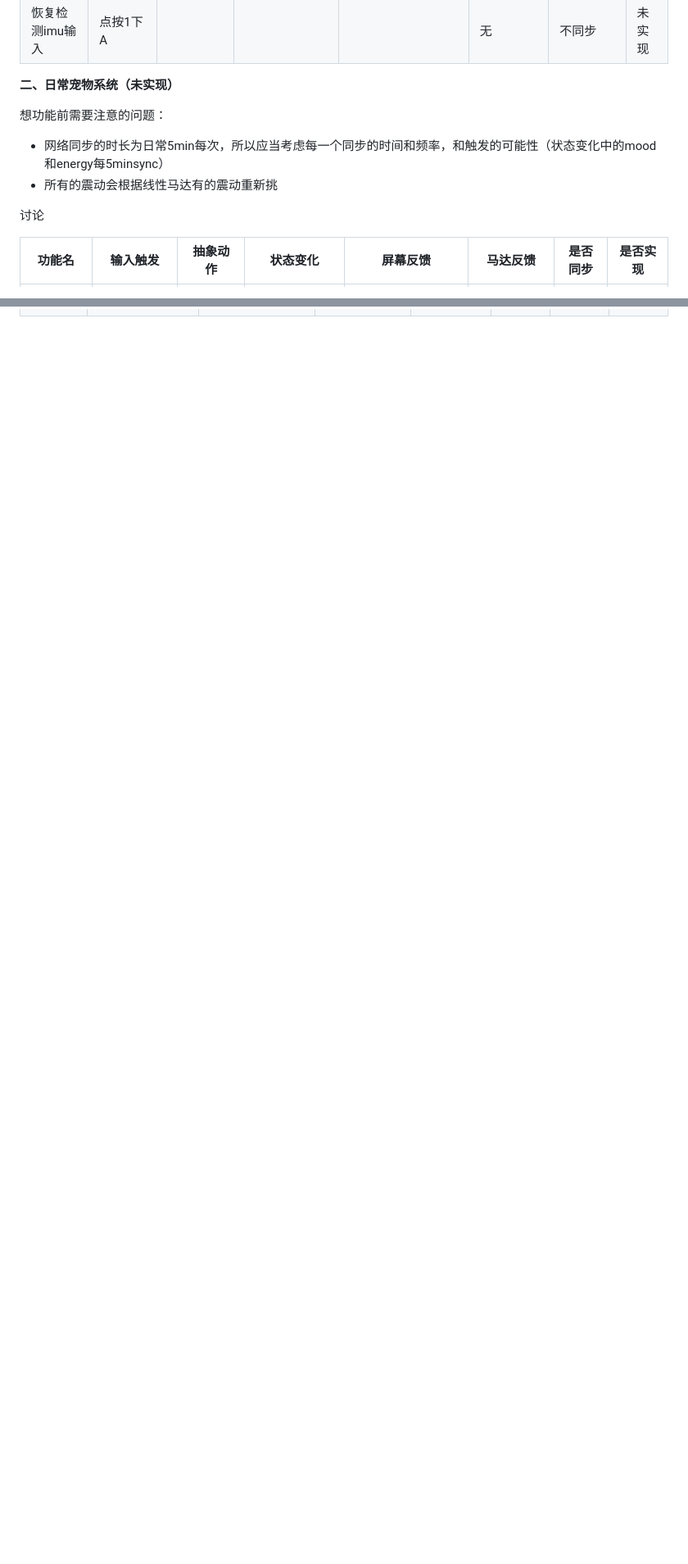
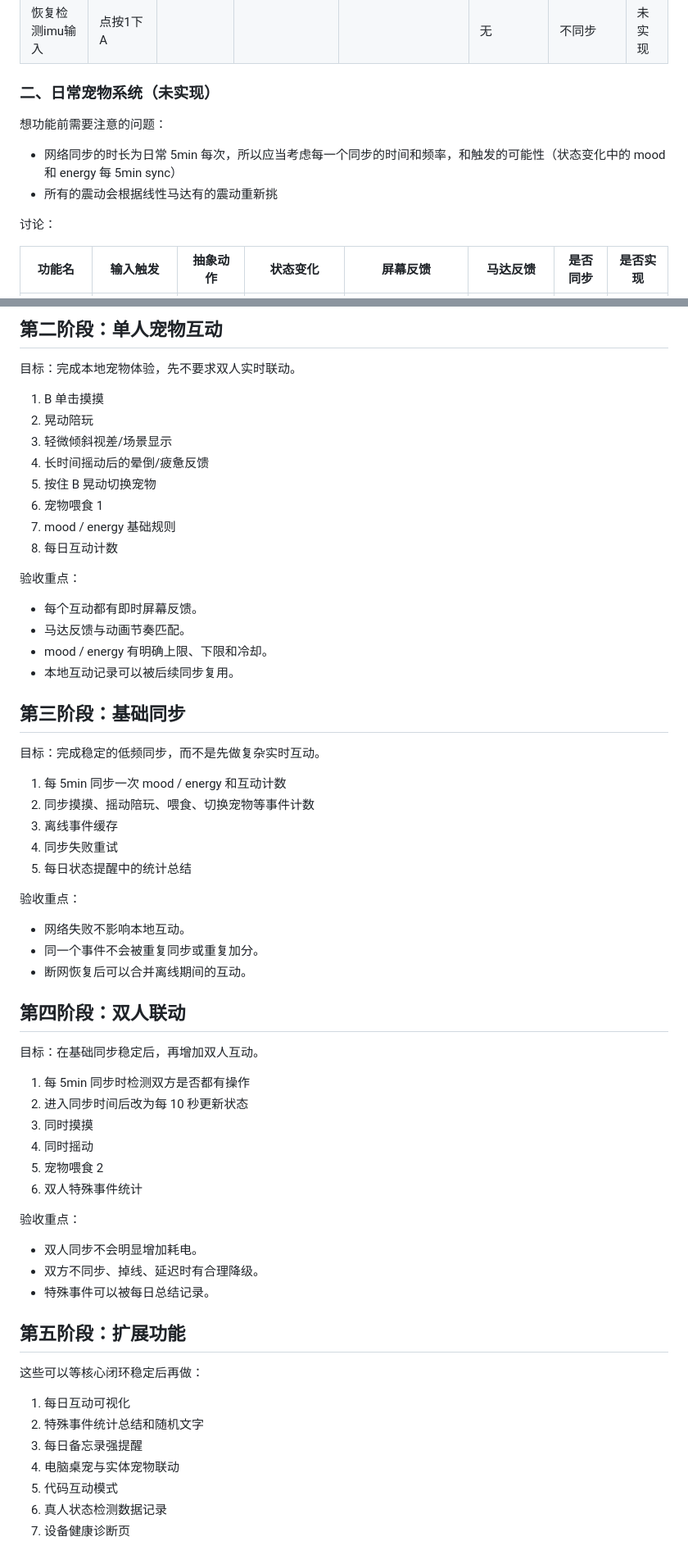
Before and after one commit to lolium3328/peek, a Markdown page: docs/plan.md, 2 parts joined by grey strips. Shown at 82% size. GitHub-like rendering; blank space fills up the shorter version.

Commit message:
Restructure product plan

```diff
--- a/docs/plan.md
+++ b/docs/plan.md
@@ -39,14 +36,14 @@ e.g 	A按钮长按进设
 | 停止检测imu输入       | 点按4下A              |          | 进入imu锁定状态                        | 显示“imu？”（已有此功能）            | 无                             | 不同步                       | 未实现   |
 | 恢复检测imu输入       | 点按1下A              |          |                                        |                                      | 无                             | 不同步                       | 未实现   |
 
-**二、日常宠物系统（未实现）**
+### 二、日常宠物系统（未实现）
 
 想功能前需要注意的问题：
 
-- 网络同步的时长为日常5min每次，所以应当考虑每一个同步的时间和频率，和触发的可能性（状态变化中的mood和energy每5minsync）
+- 网络同步的时长为日常 5min 每次，所以应当考虑每一个同步的时间和频率，和触发的可能性（状态变化中的 mood 和 energy 每 5min sync）
 - 所有的震动会根据线性马达有的震动重新挑
 
-讨论
+讨论：
 
 | 功能名        | 输入触发         | 抽象动作 | 状态变化          | 屏幕反馈                     | 马达反馈         | 是否同步 | 是否实现   |
 | ------------- | ---------------- | -------- | ----------------- | ---------------------------- | ---------------- | -------- | ---------- |
@@ -90,0 +116,64 @@ e.g 	A按钮长按进设
+## 第二阶段：单人宠物互动
+
+目标：完成本地宠物体验，先不要求双人实时联动。
+
+1. B 单击摸摸
+2. 晃动陪玩
+3. 轻微倾斜视差/场景显示
+4. 长时间摇动后的晕倒/疲惫反馈
+5. 按住 B 晃动切换宠物
+6. 宠物喂食 1
+7. mood / energy 基础规则
+8. 每日互动计数
+
+验收重点：
+
+- 每个互动都有即时屏幕反馈。
+- 马达反馈与动画节奏匹配。
+- mood / energy 有明确上限、下限和冷却。
+- 本地互动记录可以被后续同步复用。
+
+## 第三阶段：基础同步
+
+目标：完成稳定的低频同步，而不是先做复杂实时互动。
+
+1. 每 5min 同步一次 mood / energy 和互动计数
+2. 同步摸摸、摇动陪玩、喂食、切换宠物等事件计数
+3. 离线事件缓存
+4. 同步失败重试
+5. 每日状态提醒中的统计总结
+
+验收重点：
+
+- 网络失败不影响本地互动。
+- 同一个事件不会被重复同步或重复加分。
+- 断网恢复后可以合并离线期间的互动。
+
+## 第四阶段：双人联动
+
+目标：在基础同步稳定后，再增加双人互动。
+
+1. 每 5min 同步时检测双方是否都有操作
+2. 进入同步时间后改为每 10 秒更新状态
+3. 同时摸摸
+4. 同时摇动
+5. 宠物喂食 2
+6. 双人特殊事件统计
+
+验收重点：
+
+- 双人同步不会明显增加耗电。
+- 双方不同步、掉线、延迟时有合理降级。
+- 特殊事件可以被每日总结记录。
+
+## 第五阶段：扩展功能
+
+这些可以等核心闭环稳定后再做：
+
+1. 每日互动可视化
+2. 特殊事件统计总结和随机文字
+3. 每日备忘录强提醒
+4. 电脑桌宠与实体宠物联动
+5. 代码互动模式
+6. 真人状态检测数据记录
+7. 设备健康诊断页
```
Also changed, not shown: other parts of docs/plan.md (+56 -31 lines).
